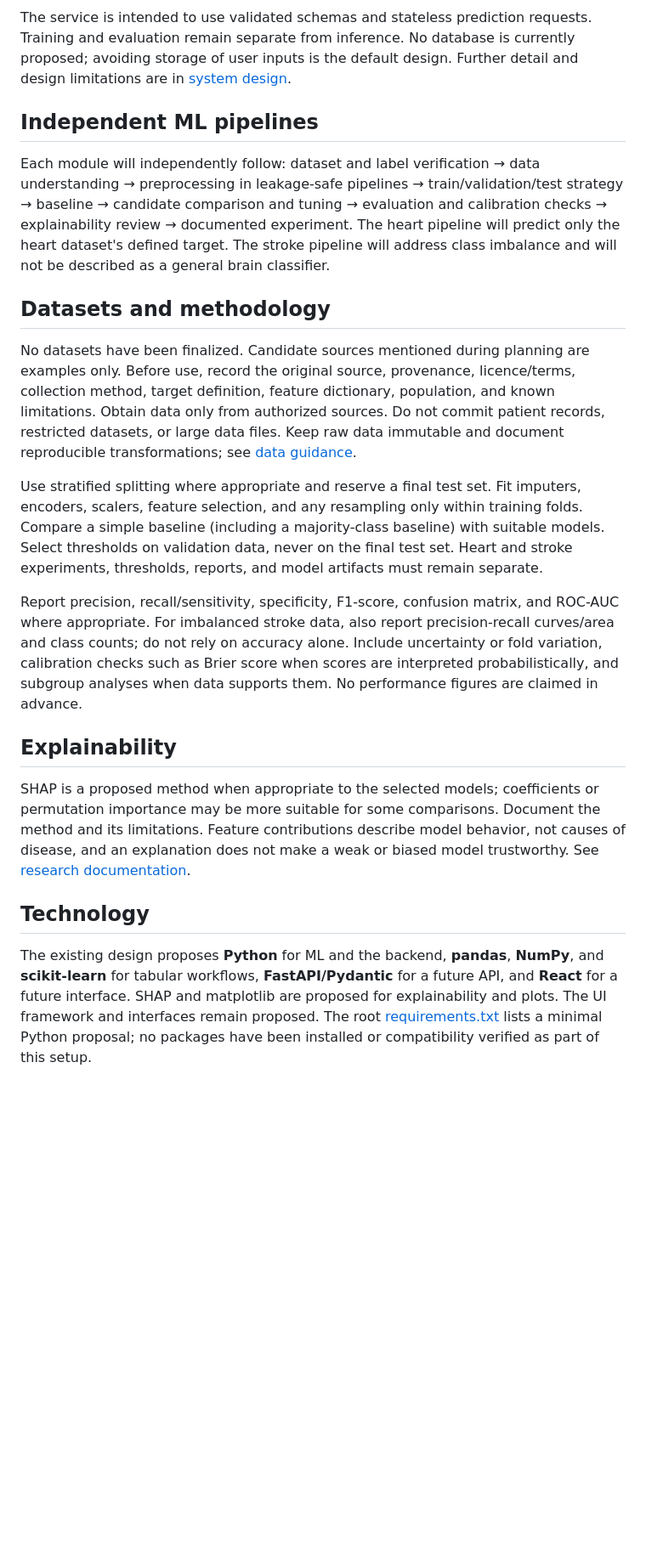
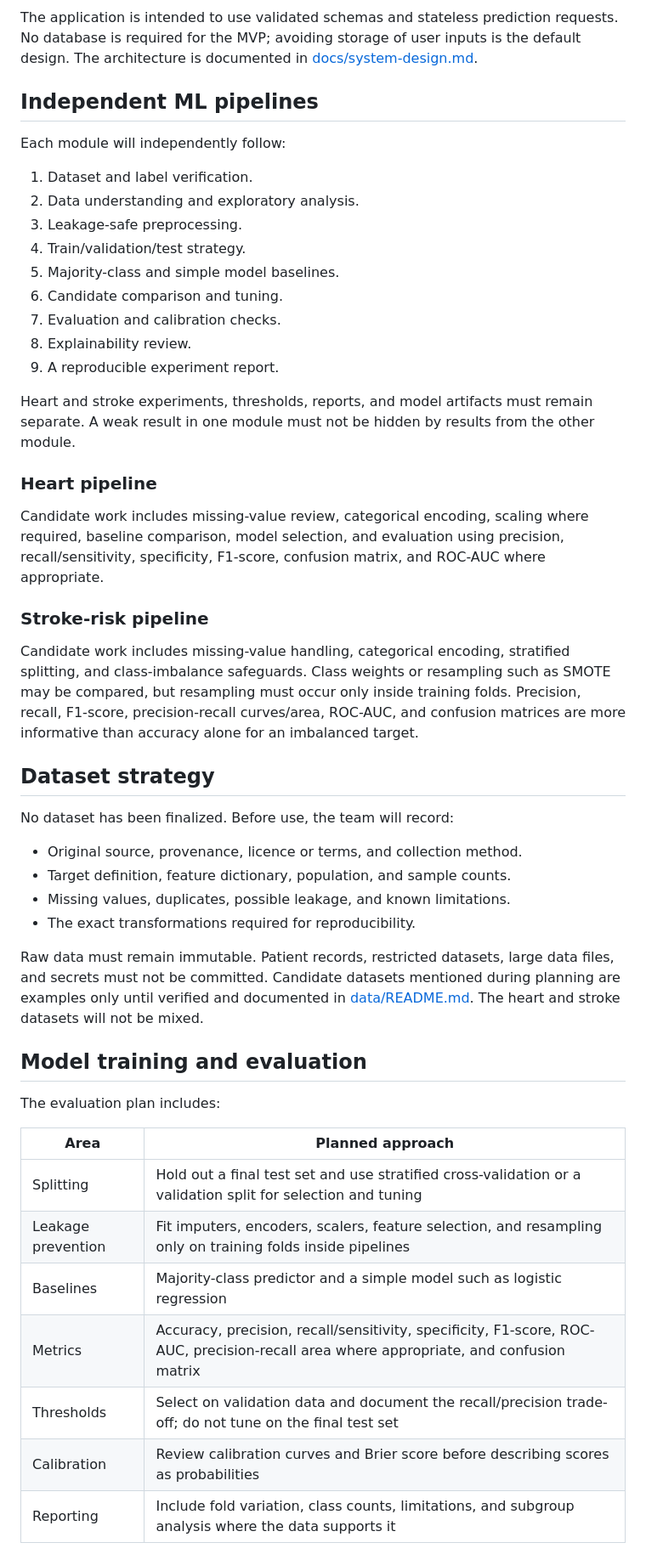
Before and after one commit to Shrutii-Dixit/NiraVed-AI-Healthcare-Platform, a Markdown page: README.md, the part around one of its changes. Shown at 85% size. Rendered like a GitHub page; blank space fills up the shorter version.

````diff
--- a/README.md
+++ b/README.md
@@ -81,23 +127,53 @@ flowchart LR
 ```
 
-The service is intended to use validated schemas and stateless prediction requests. Training and evaluation remain separate from inference. No database is currently proposed; avoiding storage of user inputs is the default design. Further detail and design limitations are in [system design](docs/system-design.md).
+The application is intended to use validated schemas and stateless prediction requests. No database is required for the MVP; avoiding storage of user inputs is the default design. The architecture is documented in [docs/system-design.md](docs/system-design.md).
 
 ## Independent ML pipelines
 
-Each module will independently follow: dataset and label verification → data understanding → preprocessing in leakage-safe pipelines → train/validation/test strategy → baseline → candidate comparison and tuning → evaluation and calibration checks → explainability review → documented experiment. The heart pipeline will predict only the heart dataset's defined target. The stroke pipeline will address class imbalance and will not be described as a general brain classifier.
+Each module will independently follow:
 
-## Datasets and methodology
+1. Dataset and label verification.
+2. Data understanding and exploratory analysis.
+3. Leakage-safe preprocessing.
+4. Train/validation/test strategy.
+5. Majority-class and simple model baselines.
+6. Candidate comparison and tuning.
+7. Evaluation and calibration checks.
+8. Explainability review.
+9. A reproducible experiment report.
 
-No datasets have been finalized. Candidate sources mentioned during planning are examples only. Before use, record the original source, provenance, licence/terms, collection method, target definition, feature dictionary, population, and known limitations. Obtain data only from authorized sources. Do not commit patient records, restricted datasets, or large data files. Keep raw data immutable and document reproducible transformations; see [data guidance](data/README.md).
+Heart and stroke experiments, thresholds, reports, and model artifacts must remain separate. A weak result in one module must not be hidden by results from the other module.
 
-Use stratified splitting where appropriate and reserve a final test set. Fit imputers, encoders, scalers, feature selection, and any resampling only within training folds. Compare a simple baseline (including a majority-class baseline) with suitable models. Select thresholds on validation data, never on the final test set. Heart and stroke experiments, thresholds, reports, and model artifacts must remain separate.
+### Heart pipeline
 
-Report precision, recall/sensitivity, specificity, F1-score, confusion matrix, and ROC-AUC where appropriate. For imbalanced stroke data, also report precision-recall curves/area and class counts; do not rely on accuracy alone. Include uncertainty or fold variation, calibration checks such as Brier score when scores are interpreted probabilistically, and subgroup analyses when data supports them. No performance figures are claimed in advance.
+Candidate work includes missing-value review, categorical encoding, scaling where required, baseline comparison, model selection, and evaluation using precision, recall/sensitivity, specificity, F1-score, confusion matrix, and ROC-AUC where appropriate.
 
-## Explainability
+### Stroke-risk pipeline
 
-SHAP is a proposed method when appropriate to the selected models; coefficients or permutation importance may be more suitable for some comparisons. Document the method and its limitations. Feature contributions describe model behavior, not causes of disease, and an explanation does not make a weak or biased model trustworthy. See [research documentation](docs/research/README.md).
+Candidate work includes missing-value handling, categorical encoding, stratified splitting, and class-imbalance safeguards. Class weights or resampling such as SMOTE may be compared, but resampling must occur only inside training folds. Precision, recall, F1-score, precision-recall curves/area, ROC-AUC, and confusion matrices are more informative than accuracy alone for an imbalanced target.
 
-## Technology
+## Dataset strategy
 
-The existing design proposes **Python** for ML and the backend, **pandas**, **NumPy**, and **scikit-learn** for tabular workflows, **FastAPI/Pydantic** for a future API, and **React** for a future interface. SHAP and matplotlib are proposed for explainability and plots. The UI framework and interfaces remain proposed. The root [requirements.txt](requirements.txt) lists a minimal Python proposal; no packages have been installed or compatibility verified as part of this setup.
+No dataset has been finalized. Before use, the team will record:
+
+- Original source, provenance, licence or terms, and collection method.
+- Target definition, feature dictionary, population, and sample counts.
+- Missing values, duplicates, possible leakage, and known limitations.
+- The exact transformations required for reproducibility.
+
+Raw data must remain immutable. Patient records, restricted datasets, large data files, and secrets must not be committed. Candidate datasets mentioned during planning are examples only until verified and documented in [data/README.md](data/README.md). The heart and stroke datasets will not be mixed.
+
+## Model training and evaluation
+
+The evaluation plan includes:
+
+| Area | Planned approach |
+|---|---|
+| Splitting | Hold out a final test set and use stratified cross-validation or a validation split for selection and tuning |
+| Leakage prevention | Fit imputers, encoders, scalers, feature selection, and resampling only on training folds inside pipelines |
+| Baselines | Majority-class predictor and a simple model such as logistic regression |
+| Metrics | Accuracy, precision, recall/sensitivity, specificity, F1-score, ROC-AUC, precision-recall area where appropriate, and confusion matrix |
+| Thresholds | Select on validation data and document the recall/precision trade-off; do not tune on the final test set |
+| Calibration | Review calibration curves and Brier score before describing scores as probabilities |
+| Reporting | Include fold variation, class counts, limitations, and subgroup analysis where the data supports it |
+
````
Also changed, not shown: other parts of README.md (+174 -82 lines).
